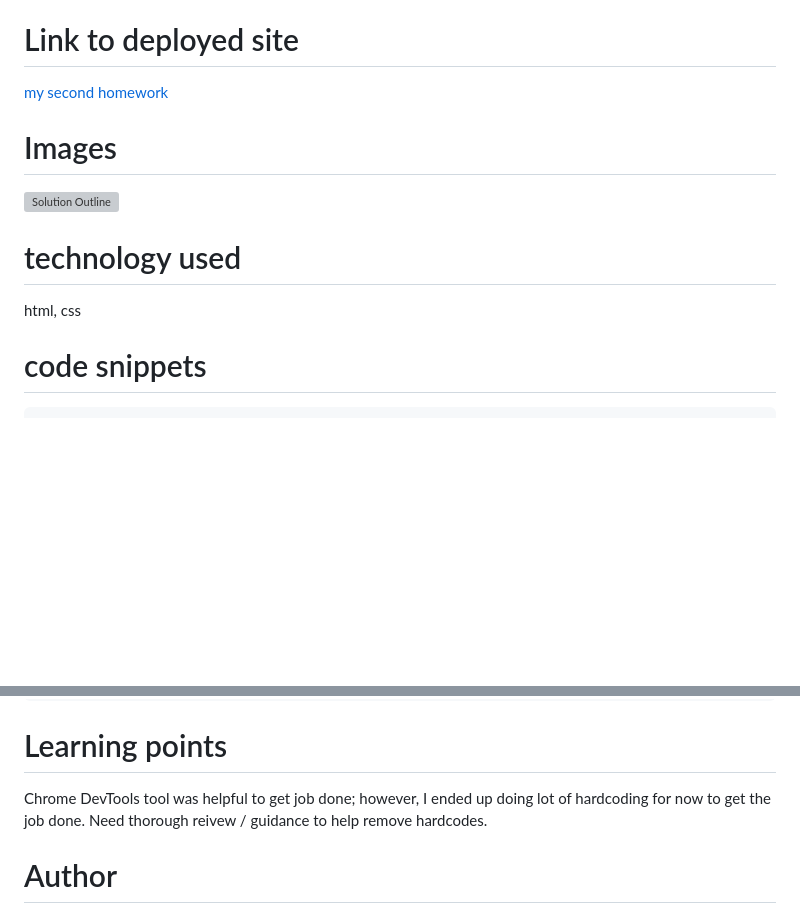
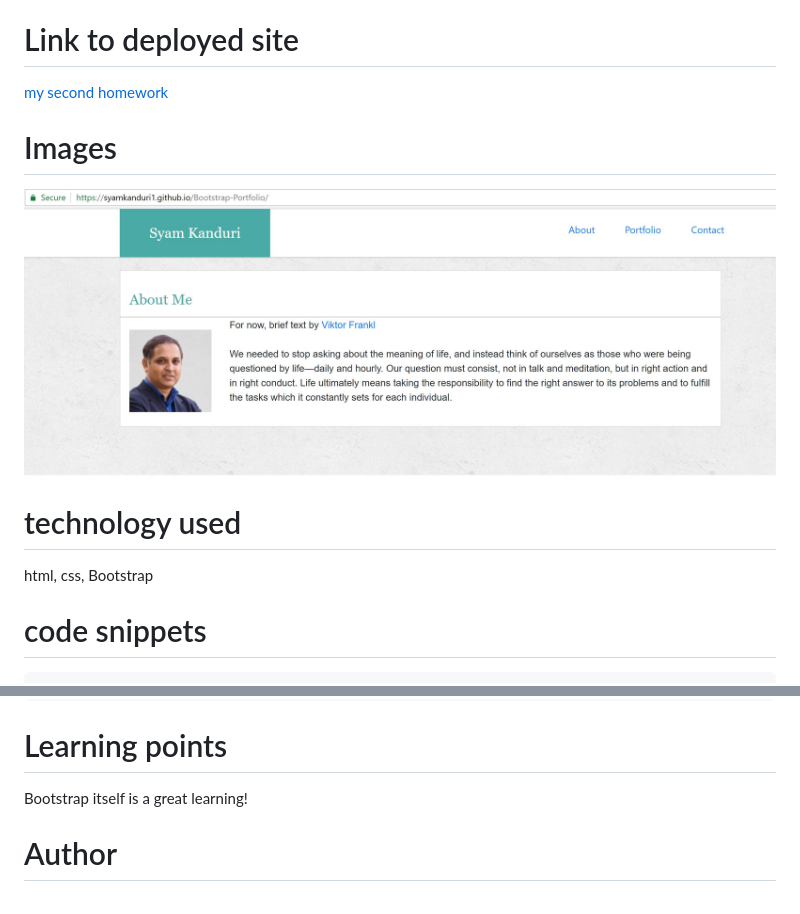
Before and after one commit to syamkanduri1/Bootstrap-Portfolio, a Markdown page: README.md, 2 parts joined by grey strips. Rendered like a GitHub page; pictures changed too: Solution-Image.JPG (added); blank space fills up the shorter version; grey boxes are pictures that could not be loaded.

Commit message:
adding correct readme file

```diff
--- a/README.md
+++ b/README.md
@@ -24,7 +24,7 @@ To build a portfolio  using bootstrap.
 <!-- make a list of technology used -->
 <!-- what you used for this web app, like html css -->
 
-html, css
+html, css, Bootstrap
 <!--
 1. First ordered list item
 2. Another item
@@ -58,7 +62,7 @@ associated class in CSS file is
 
 # Learning points
 <!-- Learning points where you would write what you thought was helpful -->
-Chrome DevTools tool was helpful to get job done; however, I ended up doing lot of hardcoding for now to get the job done. Need thorough reivew / guidance to help remove hardcodes.
+Bootstrap itself is a great learning!
 
 # Author
 Syam Kanduri
```
Also changed, not shown: other parts of README.md (+17 -13 lines).
